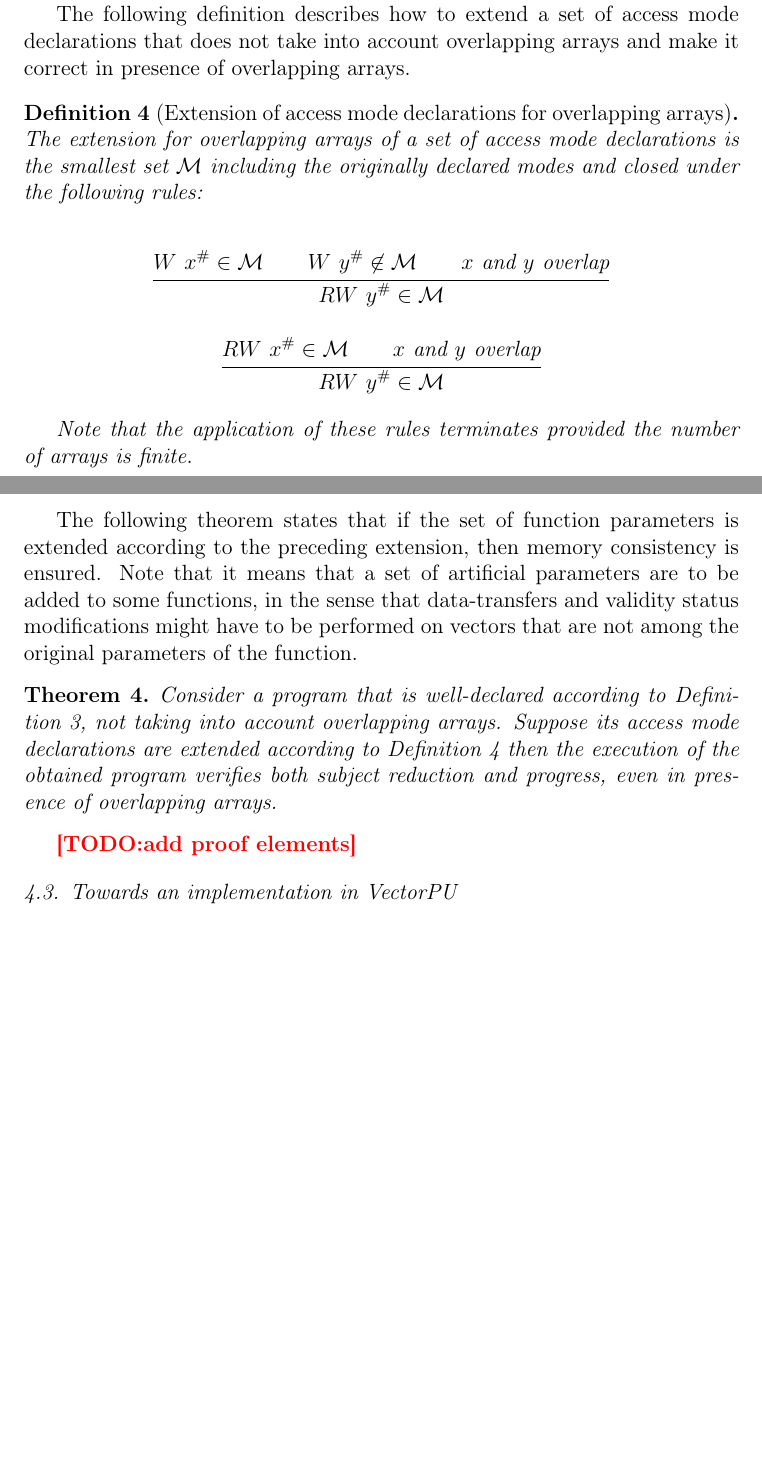
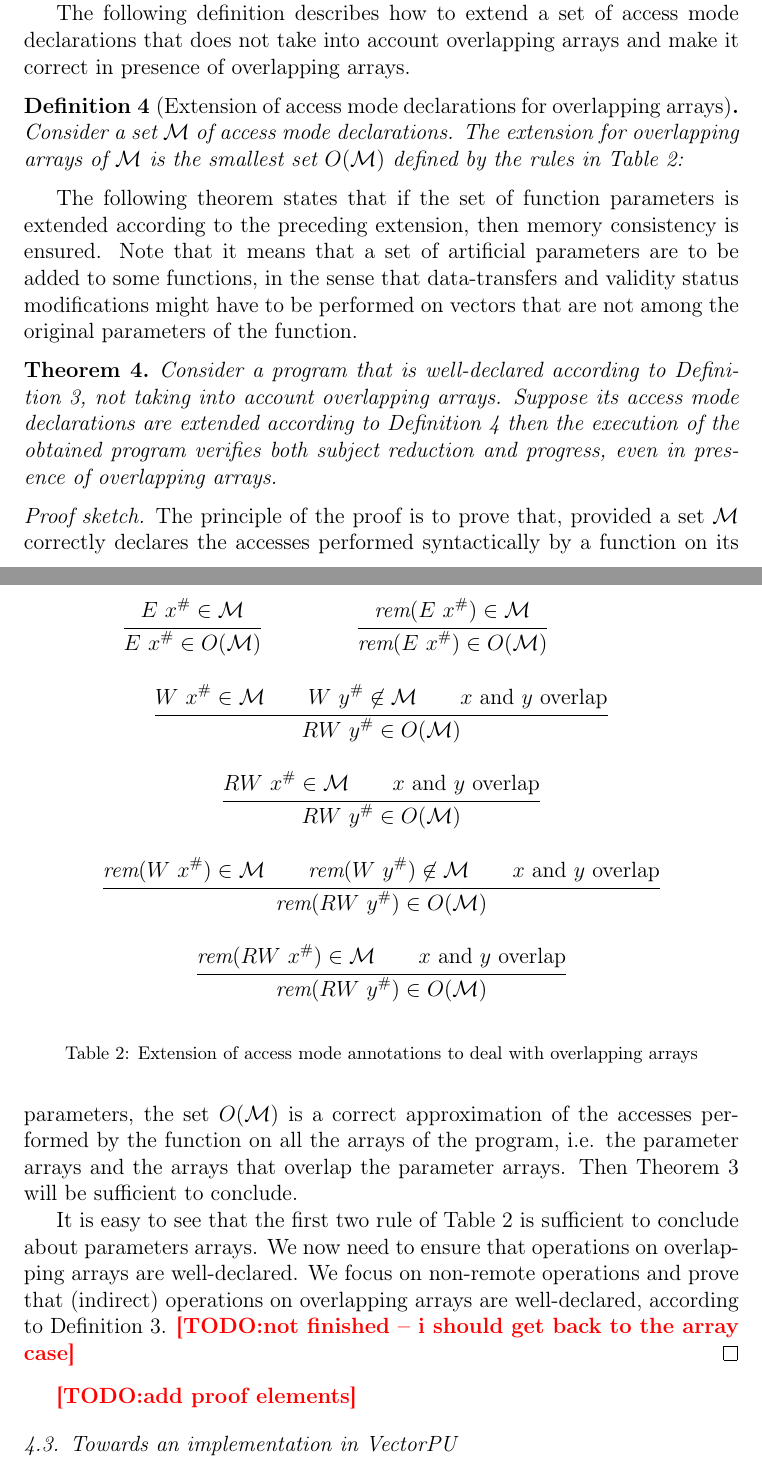
Before and after one commit to lhenrio/Ensuring-Memory-Consistency-in-Heterogeneous-Systems-Based-on-Access-Mode-Declarations, a LaTeX paper (main.tex): two parts of pages 24 and 25 of 30, joined at a grey line, cut so that both start at the same text, the shorter picture padded with empty space. Compiled offline with pdfLaTeX.

Commit message:
rewrote overlap inference and started proof

```diff
--- a/main.tex
+++ b/main.tex
@@ -80,6 +80,7 @@
 \usepackage{etoolbox}
 \DeclareMathOperator{\range}{range}
 \DeclareMathOperator{\dom}{dom}
+\newcommand{\Overlap}[1]{O(#1)}
 
 %% The amsthm package provides extended theorem environments
 %% \usepackage{amsthm}
@@ -946,5 +946,6 @@ paths of $S$, and thus for all $y$ overlapping $x$  we must have $(W\ \abs y \in
 The following definition describes how to extend a set of access mode declarations that does not take into account overlapping arrays and make it correct in presence of overlapping arrays.
 
 \begin{definition}[Extension of access mode declarations for overlapping arrays]\label{def-overlap-annotation}
- The extension for overlapping arrays of a set of access mode declarations  is the smallest set $\AM$ including the originally declared modes and closed under the following rules:
+Consider a set $\AM$ of access mode declarations.
+ The extension for overlapping arrays of $\AM$  is the smallest set $\Overlap \AM$ defined by the  rules in Table~\ref{Overlap-ext-tab}:
 
@@ -951,21 +953,46 @@ The following definition describes how to extend a set of access mode declaratio
 \begin{mathpar}
 \inferrule
+{E\ \abs x \in\AM}
+{E\ \abs x \in\Overlap \AM}
+
+\inferrule
+{\rem{E\ \abs x} \in\AM}
+{\rem{E\ \abs x} \in\Overlap \AM}
+
+
+\inferrule
 {W\ \abs x \in\AM \\ W\ \abs y \not\in\AM \\ x \text{ and } y \text{ overlap}}
-{RW\  \abs y \in\AM}
+{RW\  \abs y \in\Overlap \AM}
 
 \inferrule
 {RW\ \abs x \in\AM \\ x \text{ and } y \text{ overlap}}
-{RW\  \abs y \in\AM}
+{RW\  \abs y \in\Overlap \AM}
+
+\inferrule
+{\rem{W\ \abs x} \in\AM \\ \rem{W\ \abs y} \not\in\AM \\ x \text{ and } y \text{ overlap}}
+{\rem{RW\  \abs y} \in\Overlap \AM}
+
+\inferrule
+{\rem{RW\ \abs x} \in\AM \\ x \text{ and } y \text{ overlap}}
+{\rem{RW\  \abs y} \in\Overlap \AM}
+
 \end{mathpar}
+\caption{Extension of access mode annotations to deal with overlapping arrays}\label{Overlap-ext-tab}
+\end{table}
 
-Note that the application of these rules terminates provided the number of arrays is finite.
 \end{definition}
 
 The following theorem states that if the set of function parameters is extended according to the preceding extension, then memory consistency is ensured. Note that it means that a set of artificial parameters are to be added to some functions, in the sense that  data-transfers and validity status modifications might have to be performed on vectors that are not among the original parameters of the function.
 
-\begin{Theorem}[]
+\begin{Theorem}\label{thm-correct-array-overlap}
 Consider a program that is well-declared according to Definition~\ref{def:well-declared-array}, not taking into account  overlapping arrays. Suppose its access mode declarations are extended according to Definition~\ref{def-overlap-annotation} then the execution of the obtained program verifies both subject reduction and progress, even in presence of overlapping arrays.
 \end{Theorem}
+
+\begin{proof}[Proof sketch]
+The principle of the proof is to prove that, provided a set $\AM$ correctly declares the accesses performed syntactically by a function on its parameters, the set $\Overlap \AM$ is a correct approximation of the accesses performed by the function on all the arrays of the program, i.e. the parameter arrays and the arrays that overlap the parameter arrays. Then Theorem~\ref{thm-correct-array} will be  sufficient to conclude.
+
+It is easy to see that the first two rule of Table~\ref{Overlap-ext-tab} is sufficient to conclude about parameters arrays. We now need to ensure that operations on overlapping arrays are well-declared. We focus on non-remote operations and prove that (indirect) operations on overlapping arrays are well-declared, according to Definition~\ref{def:well-declared-array}. \TODO{not finished -- i should get back to the array case}
+\end{proof}
 
 \TODO{add proof elements}
 
```
Also changed, not shown: main.tex (6 more changed lines).
